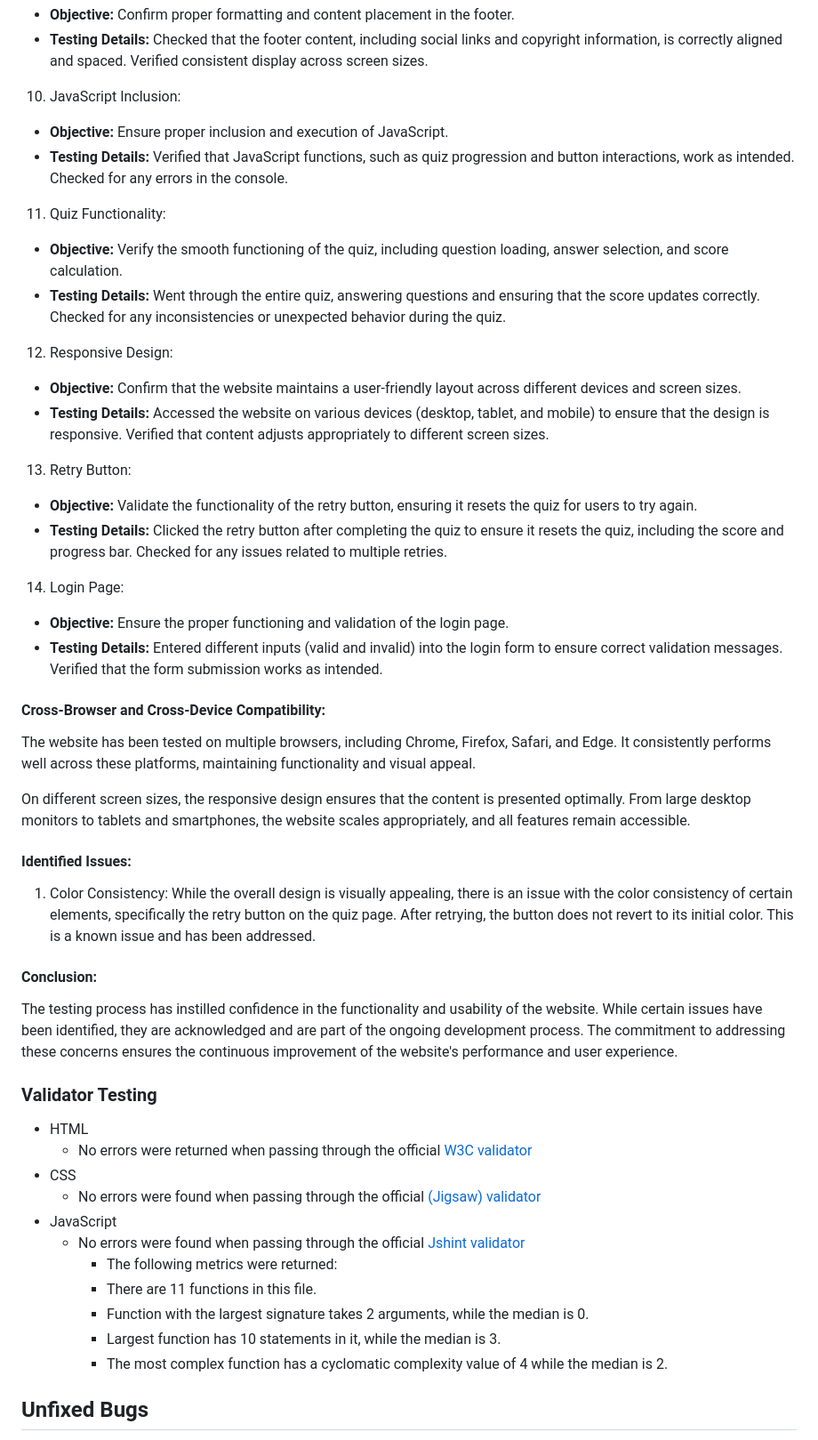
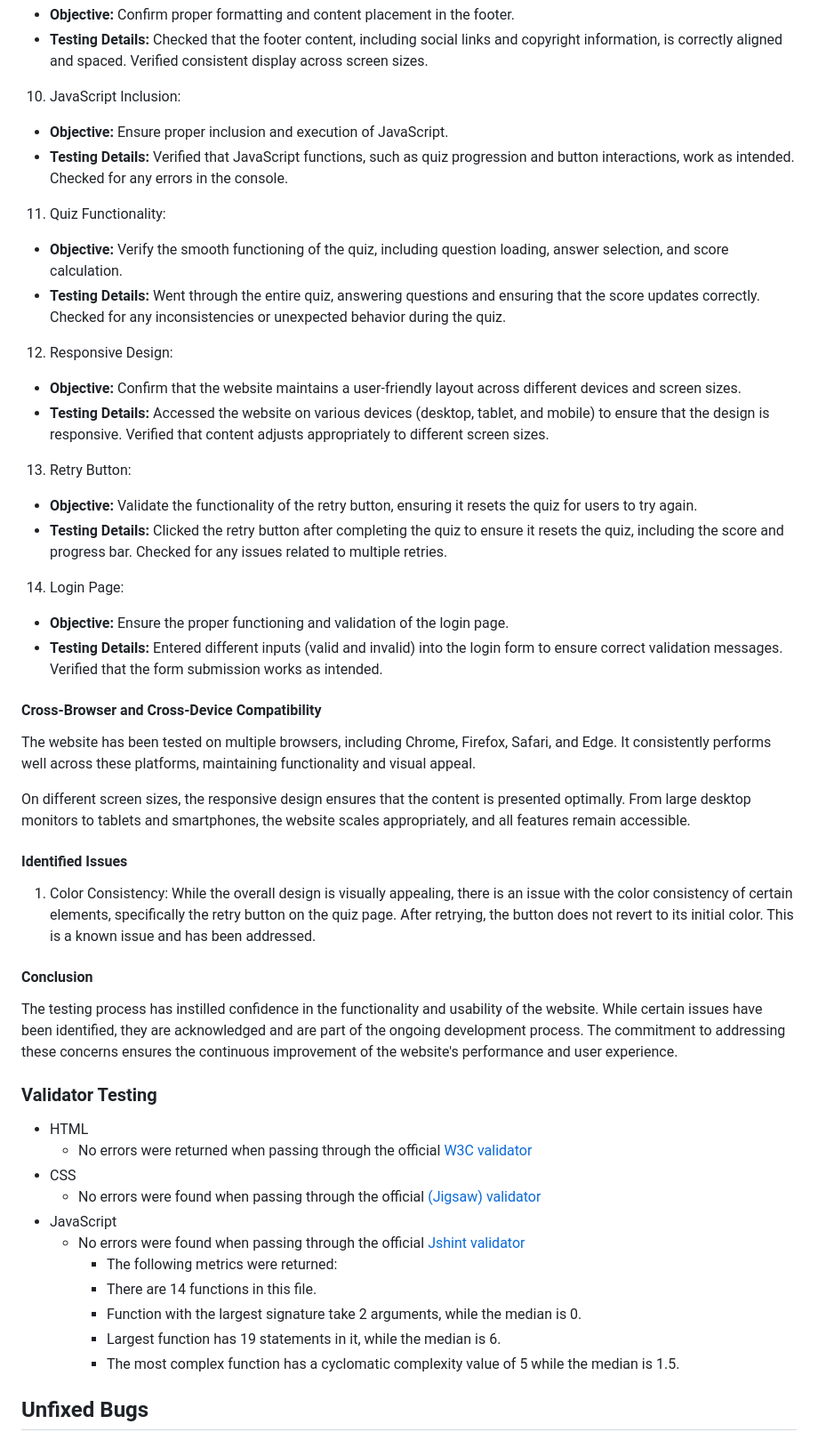
Before and after one commit to JamesMackman/mind-melt, a Markdown page: README.md, the part around the change printed below. Shown: that part at 89% size. Rendered like a GitHub page.

```diff
--- a/README.md
+++ b/README.md
@@ -242,37 +242,37 @@ In the development of this project, extensive testing has been conducted to ensu
 - **Objective:** Confirm proper formatting and content placement in the footer.
 - **Testing Details:** Checked that the footer content, including social links and copyright information, is correctly aligned and spaced. Verified consistent display across screen sizes.
 
-10. JavaScript Inclusion:
+10.  JavaScript Inclusion:
 - **Objective:** Ensure proper inclusion and execution of JavaScript.
 - **Testing Details:** Verified that JavaScript functions, such as quiz progression and button interactions, work as intended. Checked for any errors in the console.
 
-11. Quiz Functionality:
+11.  Quiz Functionality:
 - **Objective:** Verify the smooth functioning of the quiz, including question loading, answer selection, and score calculation.
 - **Testing Details:** Went through the entire quiz, answering questions and ensuring that the score updates correctly. Checked for any inconsistencies or unexpected behavior during the quiz.
 
-12. Responsive Design:
+12.  Responsive Design:
 - **Objective:** Confirm that the website maintains a user-friendly layout across different devices and screen sizes.
 - **Testing Details:** Accessed the website on various devices (desktop, tablet, and mobile) to ensure that the design is responsive. Verified that content adjusts appropriately to different screen sizes.
 
-13. Retry Button:
+13.  Retry Button:
 - **Objective:** Validate the functionality of the retry button, ensuring it resets the quiz for users to try again.
 - **Testing Details:** Clicked the retry button after completing the quiz to ensure it resets the quiz, including the score and progress bar. Checked for any issues related to multiple retries.
 
-14. Login Page:
+14.  Login Page:
 - **Objective:** Ensure the proper functioning and validation of the login page.
 - **Testing Details:** Entered different inputs (valid and invalid) into the login form to ensure correct validation messages. Verified that the form submission works as intended.
 
-#### Cross-Browser and Cross-Device Compatibility:
+#### Cross-Browser and Cross-Device Compatibility
 
 The website has been tested on multiple browsers, including Chrome, Firefox, Safari, and Edge. It consistently performs well across these platforms, maintaining functionality and visual appeal.
 
 On different screen sizes, the responsive design ensures that the content is presented optimally. From large desktop monitors to tablets and smartphones, the website scales appropriately, and all features remain accessible.
 
-#### Identified Issues:
+#### Identified Issues
 
 1. Color Consistency: While the overall design is visually appealing, there is an issue with the color consistency of certain elements, specifically the retry button on the quiz page. After retrying, the button does not revert to its initial color. This is a known issue and has been addressed.
 
-#### Conclusion:
+#### Conclusion
 
 The testing process has instilled confidence in the functionality and usability of the website. While certain issues have been identified, they are acknowledged and are part of the ongoing development process. The commitment to addressing these concerns ensures the continuous improvement of the website's performance and user experience.
 
@@ -286,10 +286,10 @@ The testing process has instilled confidence in the functionality and usability
 - JavaScript
   - No errors were found when passing through the official [Jshint validator](https://jshint.com/)
     - The following metrics were returned:
-    - There are 11 functions in this file.
-    - Function with the largest signature takes 2 arguments, while the median is 0.
-    - Largest function has 10 statements in it, while the median is 3.
-    - The most complex function has a cyclomatic complexity value of 4 while the median is 2.
+    - There are 14 functions in this file.
+    - Function with the largest signature take 2 arguments, while the median is 0.
+    - Largest function has 19 statements in it, while the median is 6.
+    - The most complex function has a cyclomatic complexity value of 5 while the median is 1.5.
 
 ## Unfixed Bugs
 
```
Also changed, not shown: other parts of README.md (+3 -3 lines).
